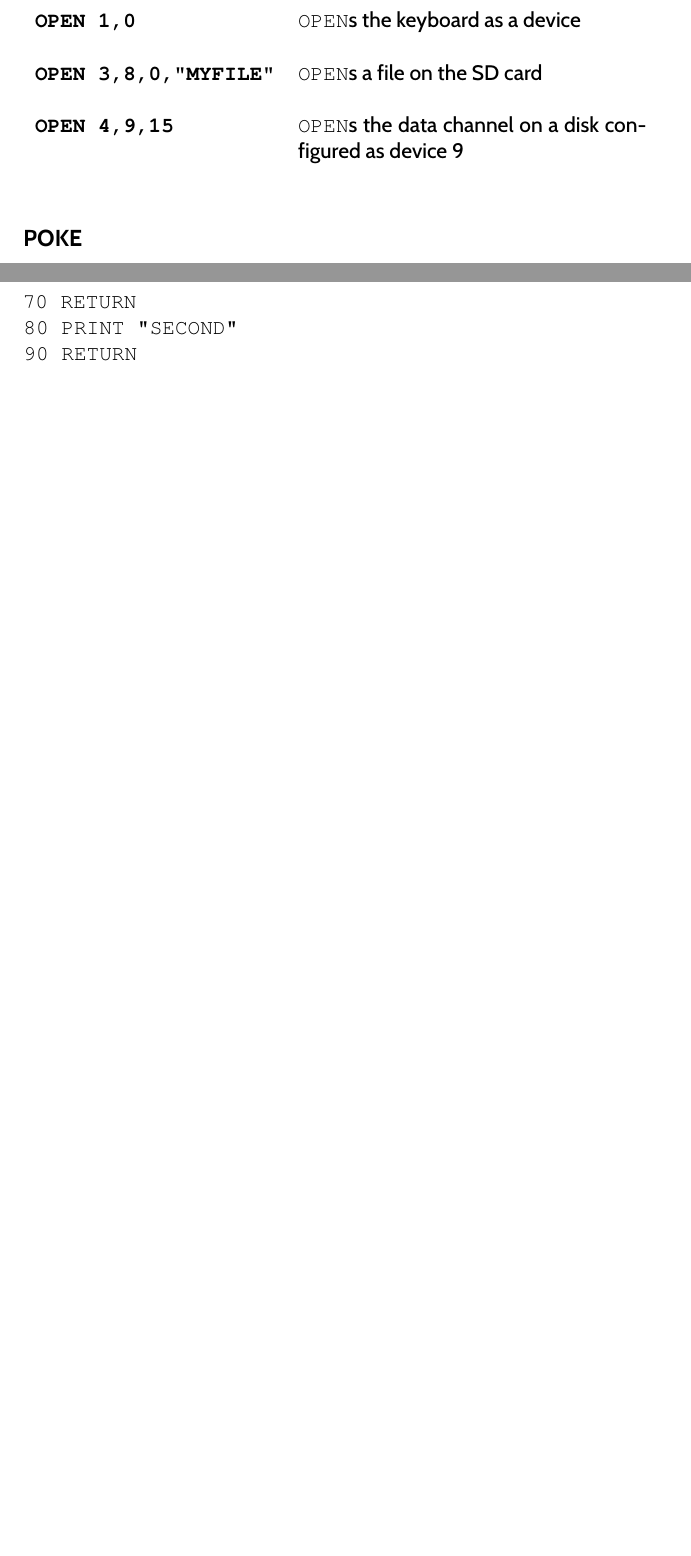
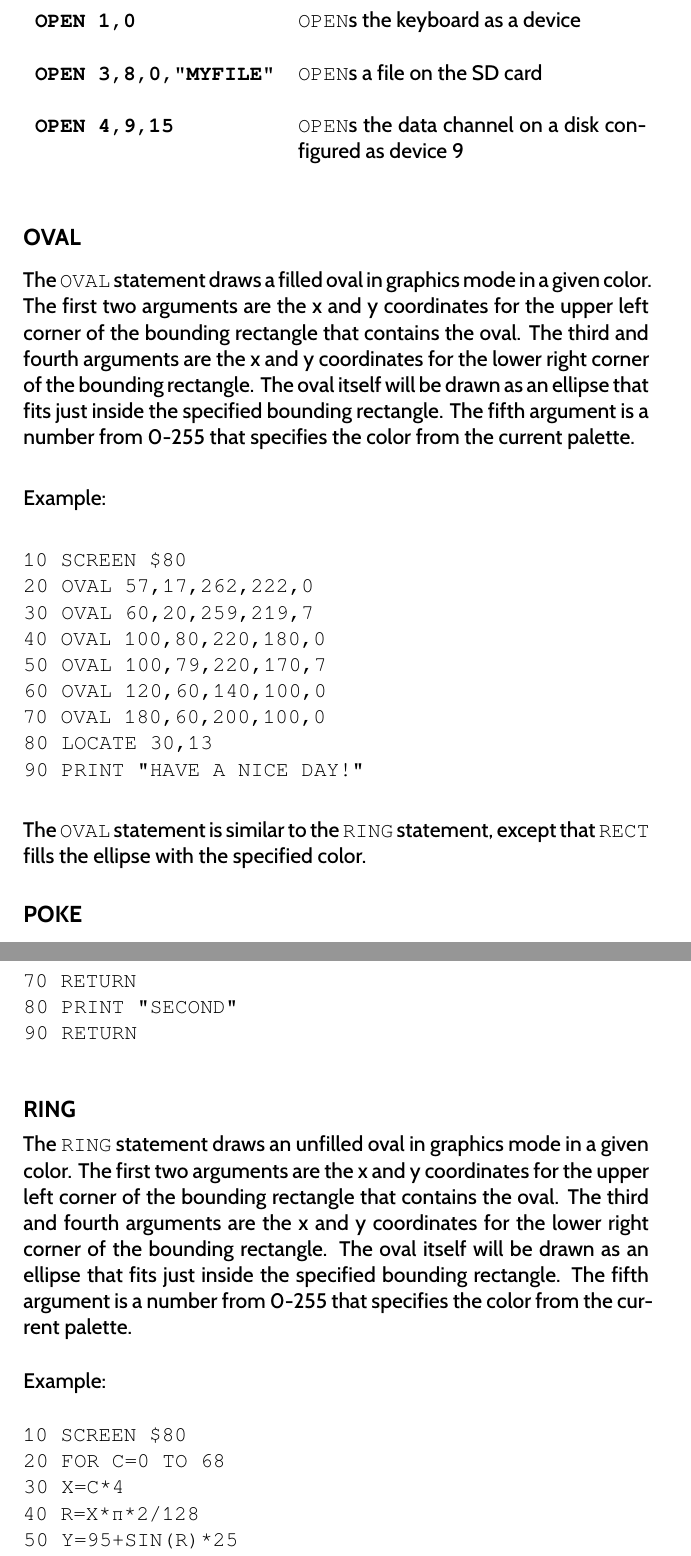
Before and after one commit to X16Community/x16-user-guide, a LaTeX thesis (user_guide.tex, which reads appendix/basic_commands.tex): two parts of pages 91 and 102 of 177 before the commit and two parts of pages 91 and 103 of 179 after it, joined at a grey line, cut so that both start at the same text, the shorter picture padded with empty space. Compiled offline with XeLaTeX.

Commit message:
Add docs for `RING` and `OVAL`

```diff
--- a/appendix/basic_commands.tex
+++ b/appendix/basic_commands.tex
@@ -2018,6 +2018,33 @@ Examples:\\
 
 \end{tabular}
 
+\subsection{OVAL}
+
+The {\ttfamily OVAL} statement draws a filled oval in graphics mode in a given
+color.  The first two arguments are the x and y coordinates for the upper left
+corner of the bounding rectangle that contains the oval.  The third and fourth
+arguments are the x and y coordinates for the lower right corner of the
+bounding rectangle.  The oval itself will be drawn as an ellipse that fits just
+inside the specified bounding rectangle.  The fifth argument is a number from
+0-255 that specifies the color from the current palette.\\
+
+Example:\\
+
+\codeblock{
+	10 SCREEN \$80\\
+	20 OVAL 57,17,262,222,0\\
+	30 OVAL 60,20,259,219,7\\
+	40 OVAL 100,80,220,180,0\\
+	50 OVAL 100,79,220,170,7\\
+	60 OVAL 120,60,140,100,0\\
+	70 OVAL 180,60,200,100,0\\
+	80 LOCATE 30,13\\
+	90 PRINT "HAVE A NICE DAY!"\\
+}
+
+The {\ttfamily OVAL} statement is similar to the {\ttfamily RING} statement,
+except that {\ttfamily RECT} fills the ellipse with the specified color.
+
 \subsection{POKE}
 
 The {\ttfamily POKE} statement is used to write directly to the Commander X16's
@@ -2533,6 +2560,31 @@ Example:\\
 	90 RETURN\\
 
 }
+
+\subsection{RING}
+
+The {\ttfamily RING} statement draws an unfilled oval in graphics mode in a
+given color.  The first two arguments are the x and y coordinates for the upper
+left corner of the bounding rectangle that contains the oval.  The third and
+fourth arguments are the x and y coordinates for the lower right corner of the
+bounding rectangle.  The oval itself will be drawn as an ellipse that fits just
+inside the specified bounding rectangle.  The fifth argument is a number from
+0-255 that specifies the color from the current palette.\\
+
+Example:\\
+
+\codeblock{
+	10 SCREEN \$80\\
+	20 FOR C=0 TO 68\\
+	30 X=C*4\\
+	40 R=X*π*2/128\\
+	50 Y=95+SIN(R)*25\\
+	60 RING X,Y,X+50,Y+50,C\\
+	70 NEXT C\\
+}
+
+The {\ttfamily RING} statement is similar to the {\ttfamily OVAL} statement,
+except that {\ttfamily OVAL} fills the ellipse with the specified color.
 
 \subsection{SCREEN}
 
```
Also changed, not shown: appendix/basic_table.tex (+2 -0 lines), appendix/basic_commands.tex (4 more changed lines).
